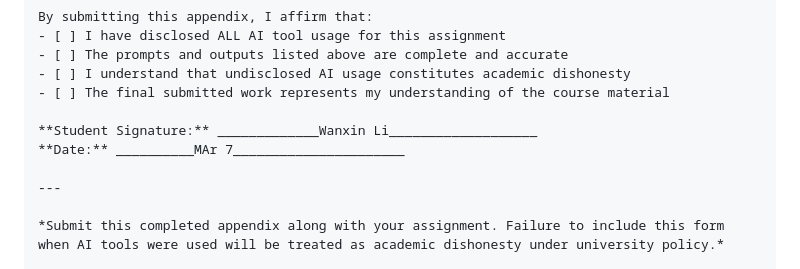
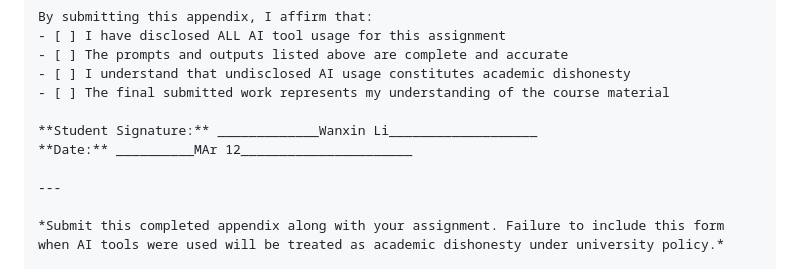
Before and after one commit to ibadet/PredictPM25, a Markdown page: project_files/AI-Usage-Appendix-Template.md, the part around the change. GitHub-like rendering.

```diff
--- a/project_files/AI-Usage-Appendix-Template.md
+++ b/project_files/AI-Usage-Appendix-Template.md
@@ -132,7 +132,7 @@ By submitting this appendix, I affirm that:
 - [ ] The final submitted work represents my understanding of the course material
 
 **Student Signature:** _____________Wanxin Li___________________
-**Date:** __________MAr 7______________________
+**Date:** __________MAr 12______________________
 
 ---
 
```
